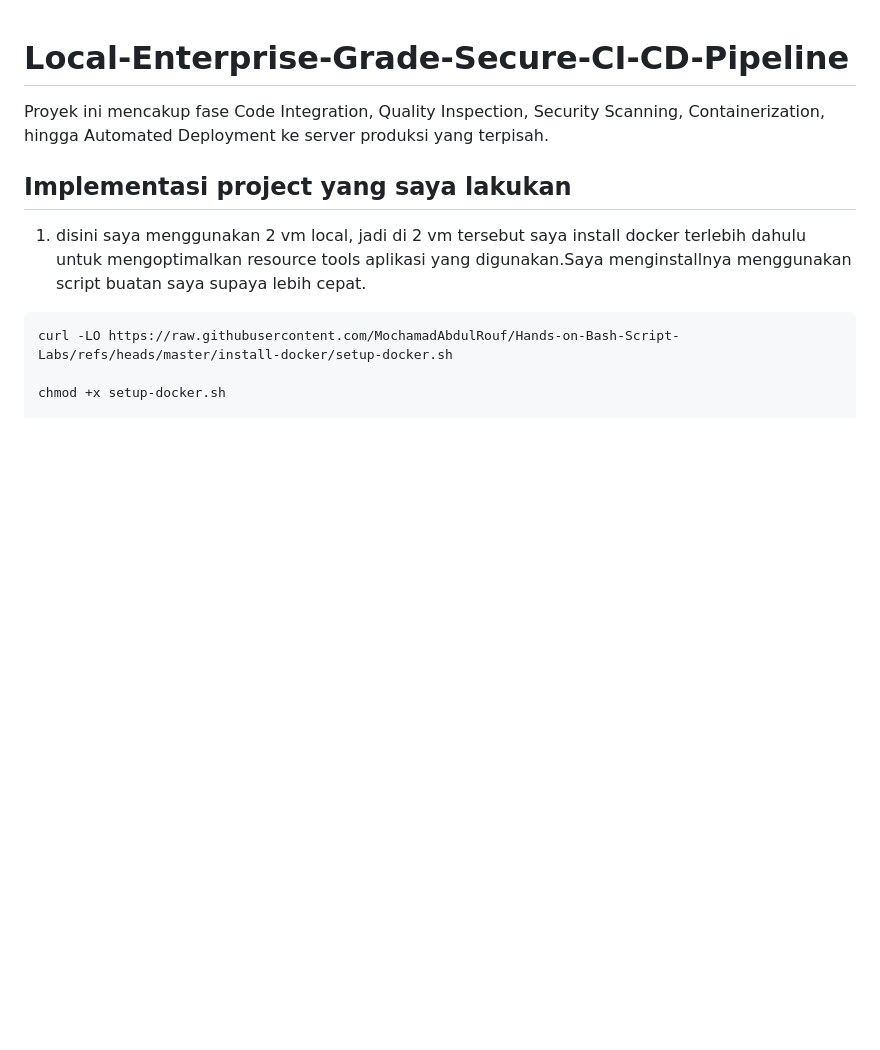
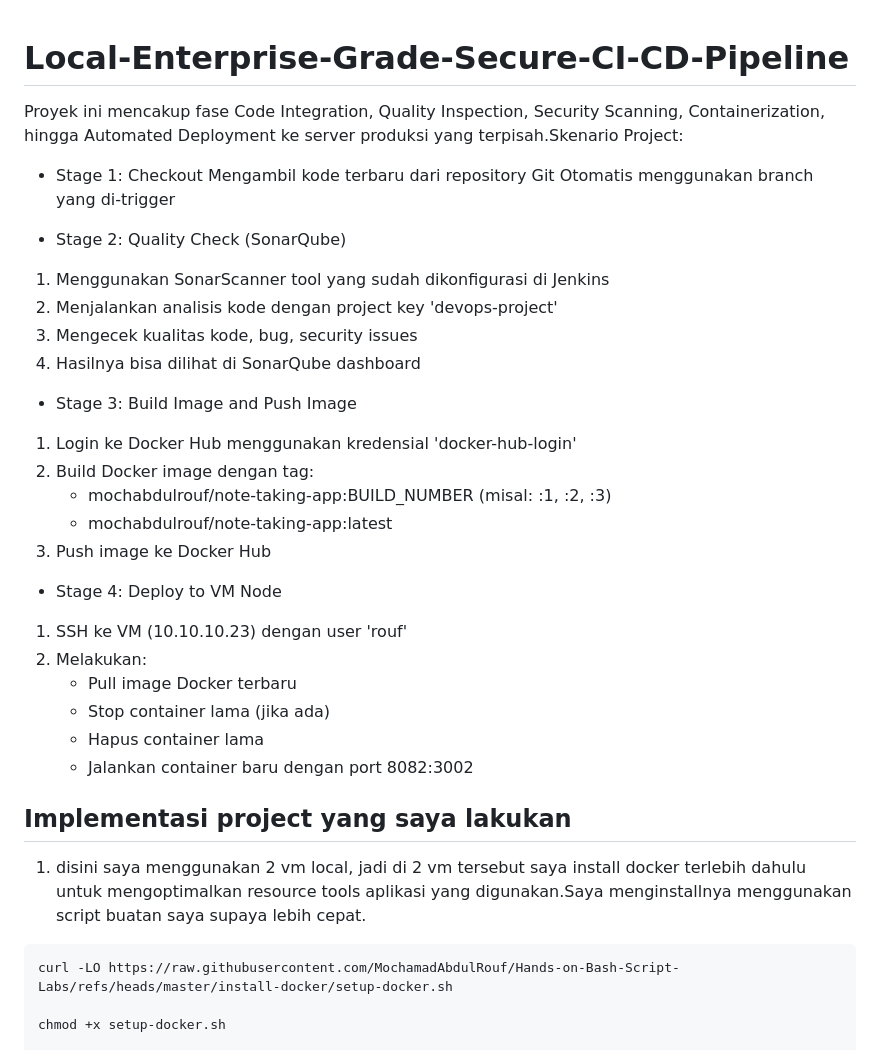
Before and after one commit to MochamadAbdulRouf/Local-Enterprise-Grade-Secure-CI-CD-Pipeline, a Markdown page: README.md, the part around the change. Rendered like a GitHub page; blank space fills up the shorter version.

Commit message:
update documenatation

```diff
--- a/README.md
+++ b/README.md
@@ -1,6 +1,30 @@
 # Local-Enterprise-Grade-Secure-CI-CD-Pipeline
-Proyek ini mencakup fase Code Integration, Quality Inspection, Security Scanning, Containerization, hingga Automated Deployment ke server produksi yang terpisah.
+Proyek ini mencakup fase Code Integration, Quality Inspection, Security Scanning, Containerization, hingga Automated Deployment ke server produksi yang terpisah.Skenario Project:
 
+- Stage 1: Checkout
+Mengambil kode terbaru dari repository Git
+Otomatis menggunakan branch yang di-trigger
+
+- Stage 2: Quality Check (SonarQube)
+1. Menggunakan SonarScanner tool yang sudah dikonfigurasi di Jenkins
+2. Menjalankan analisis kode dengan project key 'devops-project'
+3. Mengecek kualitas kode, bug, security issues
+4. Hasilnya bisa dilihat di SonarQube dashboard
+
+- Stage 3: Build Image and Push Image
+1. Login ke Docker Hub menggunakan kredensial 'docker-hub-login'
+2. Build Docker image dengan tag:
+   - mochabdulrouf/note-taking-app:BUILD_NUMBER (misal: :1, :2, :3)
+   - mochabdulrouf/note-taking-app:latest
+3. Push image ke Docker Hub
+
+- Stage 4: Deploy to VM Node
+1. SSH ke VM (10.10.10.23) dengan user 'rouf'
+2. Melakukan:
+   - Pull image Docker terbaru
+   - Stop container lama (jika ada)
+   - Hapus container lama
+   - Jalankan container baru dengan port 8082:3002
 
 ## Implementasi project yang saya lakukan
 
```
